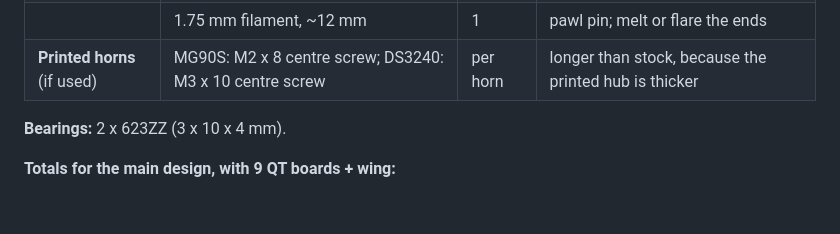
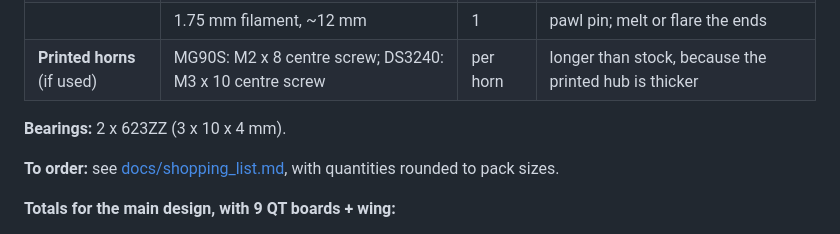
Before and after one commit to Gundry-Consultancy/imu_gimbal_rig, a Markdown page: README.md, the part around the change. Drawn GitHub-style; blank space fills up the shorter version.

Commit message:
Shopping list with order quantities
Co-Authored-By: Claude Opus 5.5 <noreply@anthropic.com>

```diff
--- a/README.md
+++ b/README.md
@@ -162,6 +162,8 @@ soft-iron error.
 
 **Bearings:** 2 x 623ZZ (3 x 10 x 4 mm).
 
+**To order:** see [docs/shopping_list.md](docs/shopping_list.md), with quantities rounded to pack sizes.
+
 **Totals for the main design, with 9 QT boards + wing:**
 - **M3:**
   - M3 x 50: 2
```
Also changed, not shown: docs/shopping_list.md (added, +55 -0 lines).
